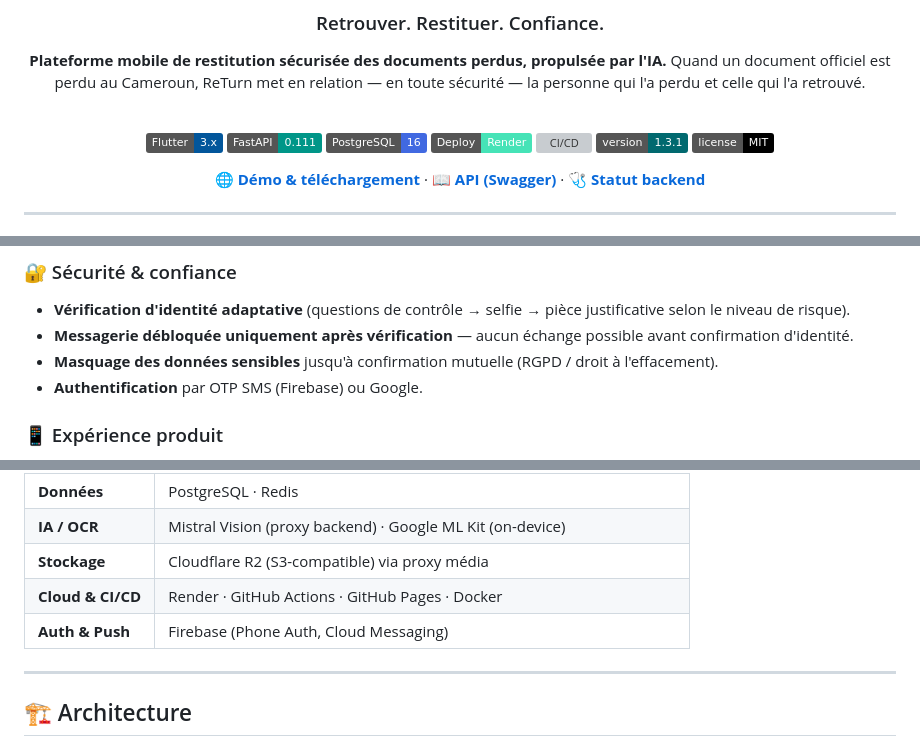
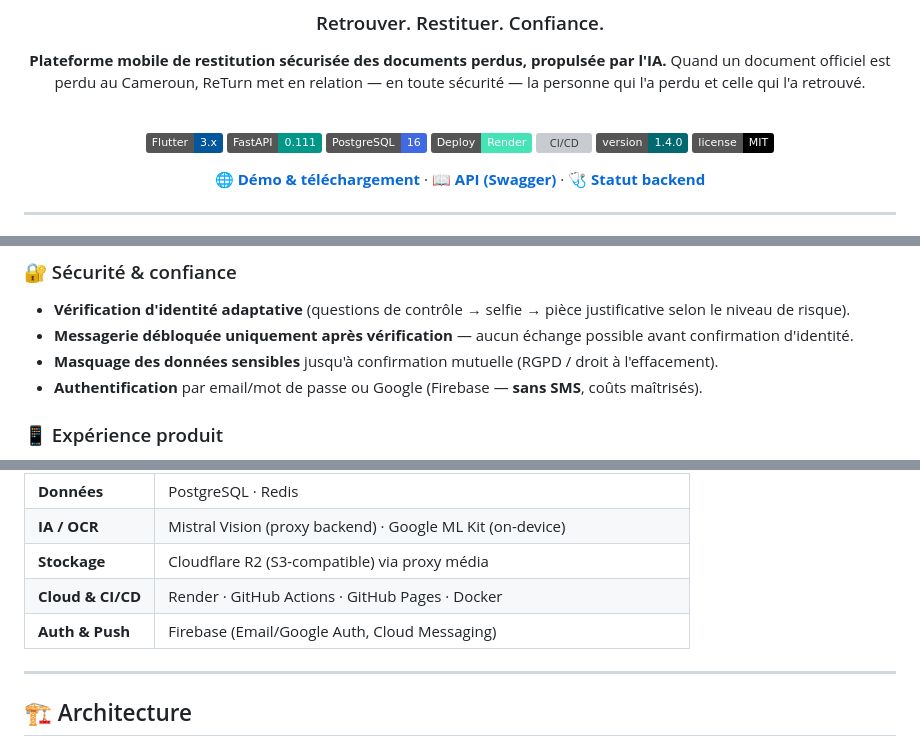
Before and after one commit to ItxMveng/ReTurn, a Markdown page: README.md, 3 parts joined by grey strips. Drawn GitHub-style; badges without logos; grey boxes are pictures that could not be loaded.

Commit message:
docs(readme): auth email/Google (sans SMS), version 1.4.0
Co-Authored-By: Claude Opus 4.8 <noreply@anthropic.com>

```diff
--- a/README.md
+++ b/README.md
@@ -14,7 +14,7 @@ Quand un document officiel est perdu au Cameroun, ReTurn met en relation — en
 [![PostgreSQL](https://img.shields.io/badge/PostgreSQL-16-4169E1?logo=postgresql&logoColor=white)](https://www.postgresql.org)
 [![Render](https://img.shields.io/badge/Deploy-Render-46E3B7?logo=render&logoColor=white)](https://render.com)
 [![CI/CD](https://img.shields.io/badge/CI%2FCD-GitHub_Actions-2088FF?logo=githubactions&logoColor=white)](https://github.com/features/actions)
-[![Version](https://img.shields.io/badge/version-1.3.1-01696F)](#)
+[![Version](https://img.shields.io/badge/version-1.4.0-01696F)](#)
 [![License](https://img.shields.io/badge/license-MIT-black)](#-licence)
 
 **[🌐 Démo & téléchargement](https://itxmveng.github.io/ReTurn/)** · **[📖 API (Swagger)](https://docretour-api.onrender.com/docs)** · **[🩺 Statut backend](https://docretour-api.onrender.com/health)**
@@ -64,7 +64,7 @@ Quand un document officiel est perdu au Cameroun, ReTurn met en relation — en
 - **Vérification d'identité adaptative** (questions de contrôle → selfie → pièce justificative selon le niveau de risque).
 - **Messagerie débloquée uniquement après vérification** — aucun échange possible avant confirmation d'identité.
 - **Masquage des données sensibles** jusqu'à confirmation mutuelle (RGPD / droit à l'effacement).
-- **Authentification** par OTP SMS (Firebase) ou Google.
+- **Authentification** par email/mot de passe ou Google (Firebase — **sans SMS**, coûts maîtrisés).
 
 ### 📱 Expérience produit
 - Application **Flutter** cross-platform, **bilingue FR/EN** (langue système par défaut, changement en un tap).
@@ -87,7 +87,7 @@ Quand un document officiel est perdu au Cameroun, ReTurn met en relation — en
 | **IA / OCR** | Mistral Vision (proxy backend) · Google ML Kit (on-device) |
 | **Stockage** | Cloudflare R2 (S3-compatible) via proxy média |
 | **Cloud & CI/CD** | Render · GitHub Actions · GitHub Pages · Docker |
-| **Auth & Push** | Firebase (Phone Auth, Cloud Messaging) |
+| **Auth & Push** | Firebase (Email/Google Auth, Cloud Messaging) |
 
 ---
 
```
Also changed, not shown: other parts of README.md (+3 -3 lines).
